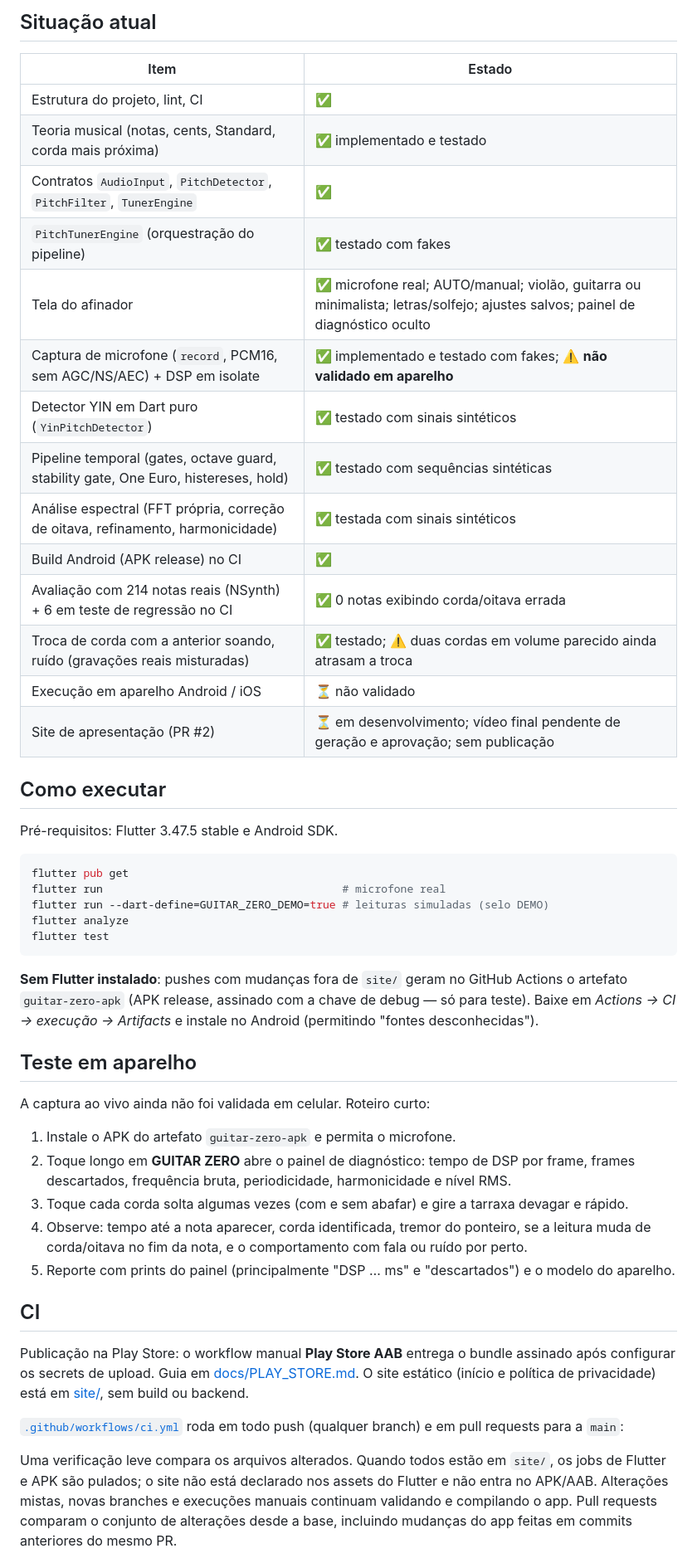
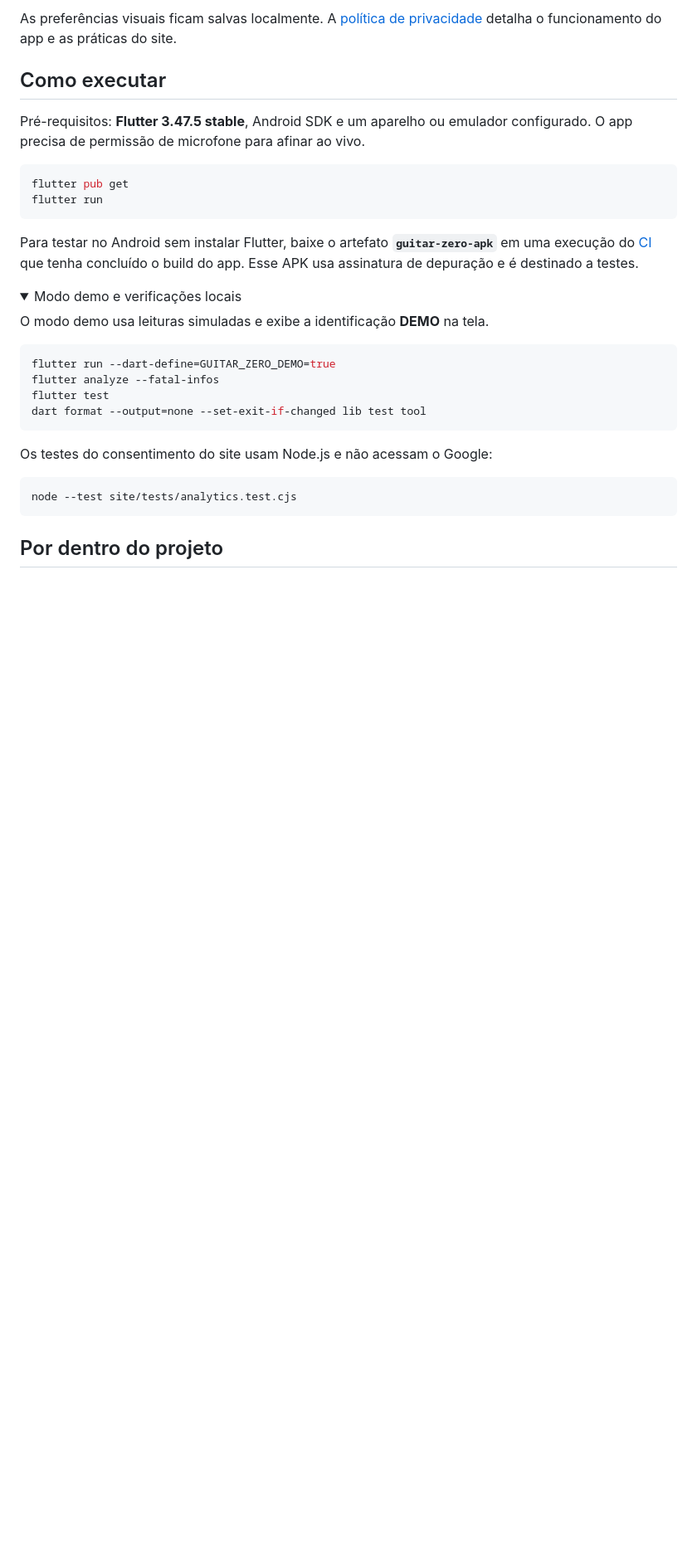
Before and after one commit to Guilherme-ruy/guitar-zero, a Markdown page: README.md, the part around one of its changes. Shown at 83% size. GitHub-like rendering; folded sections open; blank space fills up the shorter version.

````diff
--- a/README.md
+++ b/README.md
@@ -86,69 +55,40 @@ dart run tool/temporal_report.dart # pipeline temporal: janela 3 vs 5, beta
-## Situação atual
-
-| Item | Estado |
-| --- | --- |
-| Estrutura do projeto, lint, CI | ✅ |
-| Teoria musical (notas, cents, Standard, corda mais próxima) | ✅ implementado e testado |
-| Contratos `AudioInput`, `PitchDetector`, `PitchFilter`, `TunerEngine` | ✅ |
-| `PitchTunerEngine` (orquestração do pipeline) | ✅ testado com fakes |
-| Tela do afinador | ✅ microfone real; AUTO/manual; violão, guitarra ou minimalista; letras/solfejo; ajustes salvos; painel de diagnóstico oculto |
-| Captura de microfone (`record`, PCM16, sem AGC/NS/AEC) + DSP em isolate | ✅ implementado e testado com fakes; ⚠️ **não validado em aparelho** |
-| Detector YIN em Dart puro (`YinPitchDetector`) | ✅ testado com sinais sintéticos |
-| Pipeline temporal (gates, octave guard, stability gate, One Euro, histereses, hold) | ✅ testado com sequências sintéticas |
-| Análise espectral (FFT própria, correção de oitava, refinamento, harmonicidade) | ✅ testada com sinais sintéticos |
-| Build Android (APK release) no CI | ✅ |
-| Avaliação com 214 notas reais (NSynth) + 6 em teste de regressão no CI | ✅ 0 notas exibindo corda/oitava errada |
-| Troca de corda com a anterior soando, ruído (gravações reais misturadas) | ✅ testado; ⚠️ duas cordas em volume parecido ainda atrasam a troca |
-| Execução em aparelho Android / iOS | ⏳ não validado |
-| Site de apresentação (PR #2) | ⏳ em desenvolvimento; vídeo final pendente de geração e aprovação; sem publicação |
+As preferências visuais ficam salvas localmente. A [política de privacidade](site/privacidade.html)
+detalha o funcionamento do app e as práticas do site.
 
 ## Como executar
 
-Pré-requisitos: Flutter 3.47.5 stable e Android SDK.
+Pré-requisitos: **Flutter 3.47.5 stable**, Android SDK e um aparelho ou emulador
+configurado. O app precisa de permissão de microfone para afinar ao vivo.
 
 ```bash
 flutter pub get
-flutter run                                     # microfone real
-flutter run --dart-define=GUITAR_ZERO_DEMO=true # leituras simuladas (selo DEMO)
-flutter analyze
-flutter test
+flutter run
 ```
 
-**Sem Flutter instalado**: pushes com mudanças fora de `site/` geram no GitHub Actions o artefato
-`guitar-zero-apk` (APK release, assinado com a chave de debug — só para
-teste). Baixe em *Actions → CI → execução → Artifacts* e instale no Android
-(permitindo "fontes desconhecidas").
+Para testar no Android sem instalar Flutter, baixe o artefato **`guitar-zero-apk`**
+em uma execução do [CI](https://github.com/Guilherme-ruy/guitar-zero/actions/workflows/ci.yml)
+que tenha concluído o build do app. Esse APK usa assinatura de depuração e é
+destinado a testes.
 
-## Teste em aparelho
+<details>
+<summary>Modo demo e verificações locais</summary>
 
-A captura ao vivo ainda não foi validada em celular. Roteiro curto:
+O modo demo usa leituras simuladas e exibe a identificação **DEMO** na tela.
 
-1. Instale o APK do artefato `guitar-zero-apk` e permita o microfone.
-2. Toque longo em **GUITAR ZERO** abre o painel de diagnóstico: tempo de
-   DSP por frame, frames descartados, frequência bruta, periodicidade,
-   harmonicidade e nível RMS.
-3. Toque cada corda solta algumas vezes (com e sem abafar) e gire a tarraxa
-   devagar e rápido.
-4. Observe: tempo até a nota aparecer, corda identificada, tremor do
-   ponteiro, se a leitura muda de corda/oitava no fim da nota, e o
-   comportamento com fala ou ruído por perto.
-5. Reporte com prints do painel (principalmente "DSP … ms" e
-   "descartados") e o modelo do aparelho.
+```bash
+flutter run --dart-define=GUITAR_ZERO_DEMO=true
+flutter analyze --fatal-infos
+flutter test
+dart format --output=none --set-exit-if-changed lib test tool
+```
 
-## CI
+Os testes do consentimento do site usam Node.js e não acessam o Google:
 
-Publicação na Play Store: o workflow manual **Play Store AAB** entrega o bundle
-assinado após configurar os secrets de upload. Guia em
-[docs/PLAY_STORE.md](docs/PLAY_STORE.md). O site estático (início e política de
-privacidade) está em [site/](site/README.md), sem build ou backend.
+```bash
+node --test site/tests/analytics.test.cjs
+```
 
-[`.github/workflows/ci.yml`](.github/workflows/ci.yml) roda em todo push (qualquer
-branch) e em pull requests para a `main`:
+</details>
 
-Uma verificação leve compara os arquivos alterados. Quando todos estão em
-`site/`, os jobs de Flutter e APK são pulados; o site não está declarado nos
-assets do Flutter e não entra no APK/AAB. Alterações mistas, novas branches
-e execuções manuais continuam validando e compilando o app. Pull requests
-comparam o conjunto de alterações desde a base, incluindo mudanças do app
-feitas em commits anteriores do mesmo PR.
+## Por dentro do projeto
 
````
Also changed, not shown: other parts of README.md (+112 -101 lines).
